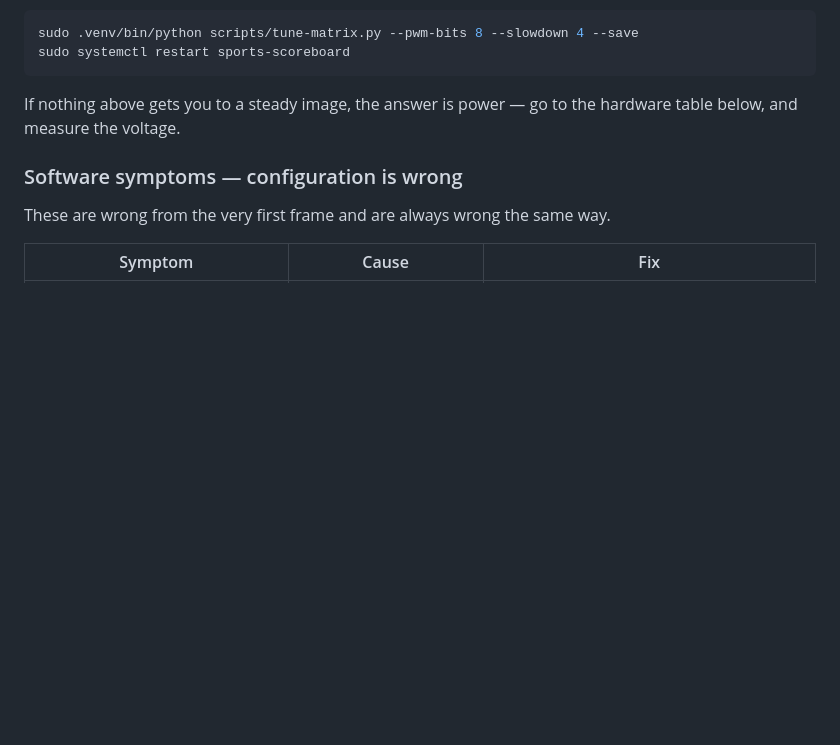
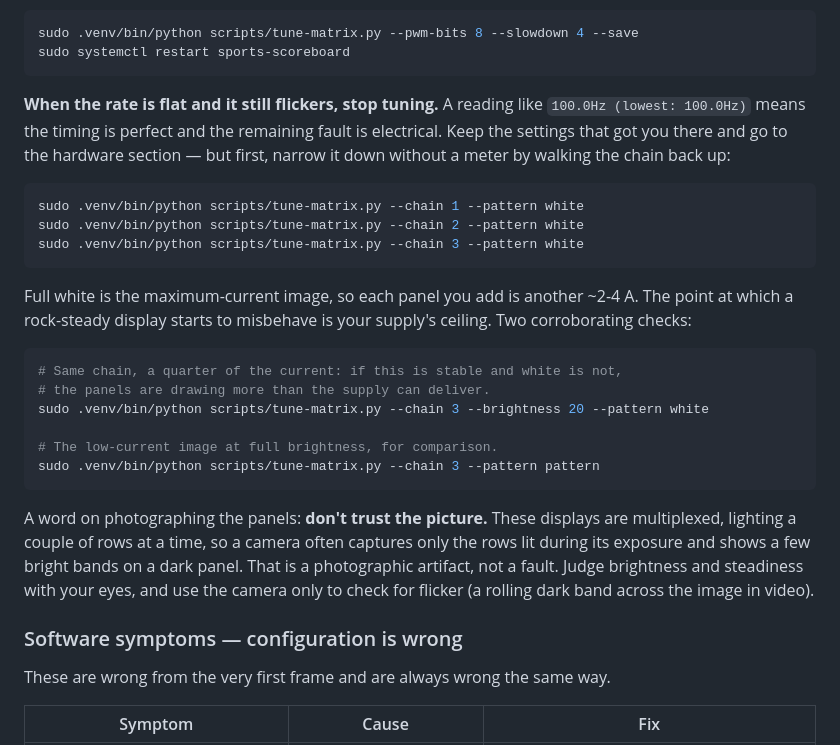
Before and after one commit to Jonwhear/scoreboard, a Markdown page: README.md, the part around the change. GitHub-like rendering; blank space fills up the shorter version.

Commit message:
Record the endpoint of flicker tuning: flat rate means stop tuning
With the sound module blacklisted, hardware pulsing on, isolcpus set and the
rate pinned, the field measurement is 100.0Hz (lowest: 100.0Hz) -- perfectly
flat -- and the panels still flicker. That exhausts the timing side, so the
README now says so explicitly rather than leaving the reader cycling through
settings.

Adds the no-meter isolation test: walk the chain back up 1, 2, 3 panels on a
full-white image and find where a steady display breaks down, then compare
against the same chain at low brightness. Also warns against diagnosing from
photographs: a multiplexed panel lights a couple of rows at a time, so a
camera frequently captures bands on a dark panel and looks like a fault when
nothing is wrong.

Co-Authored-By: Claude Opus 5 <noreply@anthropic.com>
Claude-Session: https://claude.ai/code/session_01MxfPZwQsfiE38JECA5YmME

````diff
--- a/README.md
+++ b/README.md
@@ -686,8 +686,37 @@ sudo .venv/bin/python scripts/tune-matrix.py --pwm-bits 8 --slowdown 4 --save
 sudo systemctl restart sports-scoreboard
 ```
 
-If nothing above gets you to a steady image, the answer is power — go to the
-hardware table below, and measure the voltage.
+**When the rate is flat and it still flickers, stop tuning.** A reading like
+`100.0Hz (lowest: 100.0Hz)` means the timing is perfect and the remaining
+fault is electrical. Keep the settings that got you there and go to the
+hardware section — but first, narrow it down without a meter by walking the
+chain back up:
+
+```bash
+sudo .venv/bin/python scripts/tune-matrix.py --chain 1 --pattern white
+sudo .venv/bin/python scripts/tune-matrix.py --chain 2 --pattern white
+sudo .venv/bin/python scripts/tune-matrix.py --chain 3 --pattern white
+```
+
+Full white is the maximum-current image, so each panel you add is another
+~2-4 A. The point at which a rock-steady display starts to misbehave is your
+supply's ceiling. Two corroborating checks:
+
+```bash
+# Same chain, a quarter of the current: if this is stable and white is not,
+# the panels are drawing more than the supply can deliver.
+sudo .venv/bin/python scripts/tune-matrix.py --chain 3 --brightness 20 --pattern white
+
+# The low-current image at full brightness, for comparison.
+sudo .venv/bin/python scripts/tune-matrix.py --chain 3 --pattern pattern
+```
+
+A word on photographing the panels: **don't trust the picture.** These
+displays are multiplexed, lighting a couple of rows at a time, so a camera
+often captures only the rows lit during its exposure and shows a few bright
+bands on a dark panel. That is a photographic artifact, not a fault. Judge
+brightness and steadiness with your eyes, and use the camera only to check
+for flicker (a rolling dark band across the image in video).
 
 ### Software symptoms — configuration is wrong
 
````
